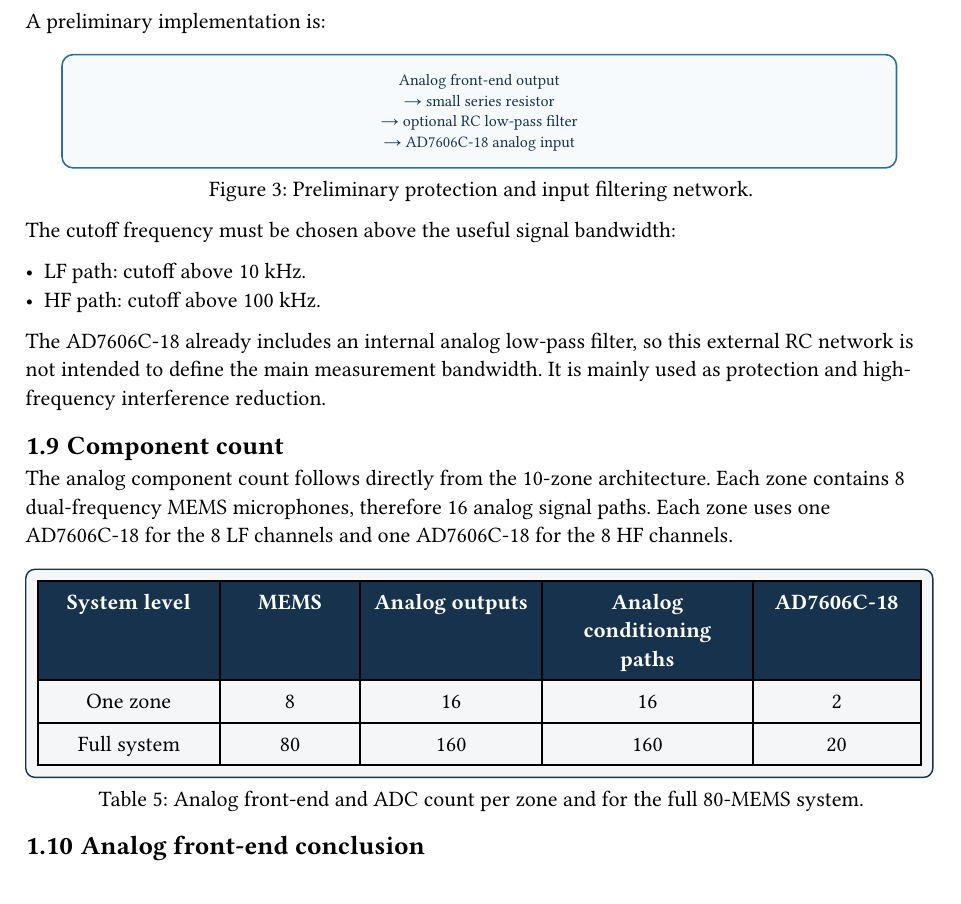
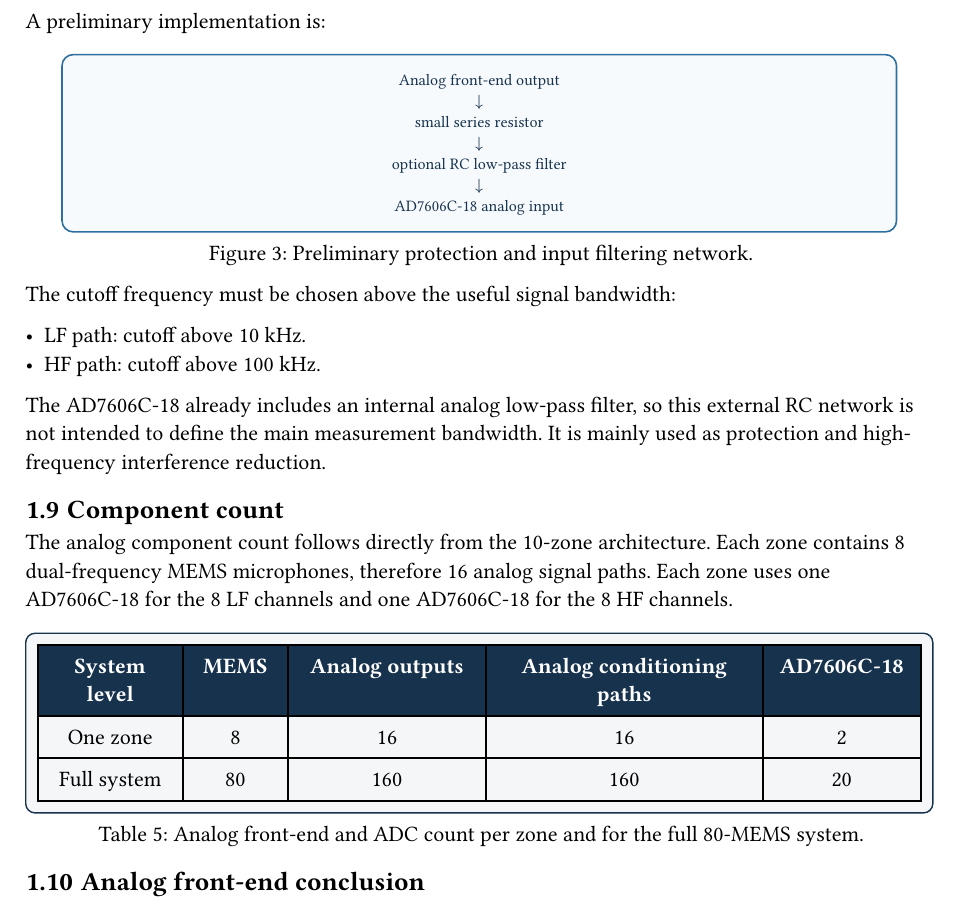
Before and after one commit to holaines/OPTO, a Typst document (challenge/report/chap/4_front-end.typ): part of page 6 of 6, cut so that both start at the same text. Compiled offline with Typst 0.15; a missing font is replaced by an installed copy or a similar font.

Commit message:
style: arrows

```diff
--- a/challenge/report/chap/4_front-end.typ
+++ b/challenge/report/chap/4_front-end.typ
@@ -544,9 +544,12 @@ A preliminary implementation is:
 #figure(
   diagram-box[
     Analog front-end output \
-    → small series resistor \
-    → optional RC low-pass filter \
-    → AD7606C-18 analog input
+    $arrow.b$ \
+    small series resistor \
+    $arrow.b$ \
+    optional RC low-pass filter \
+    $arrow.b$ \
+    AD7606C-18 analog input
   ],
   caption: [Preliminary protection and input filtering network.]
 )
```
Also changed, not shown: challenge/report/chap/4_front-end.typ (2 more changed lines).
